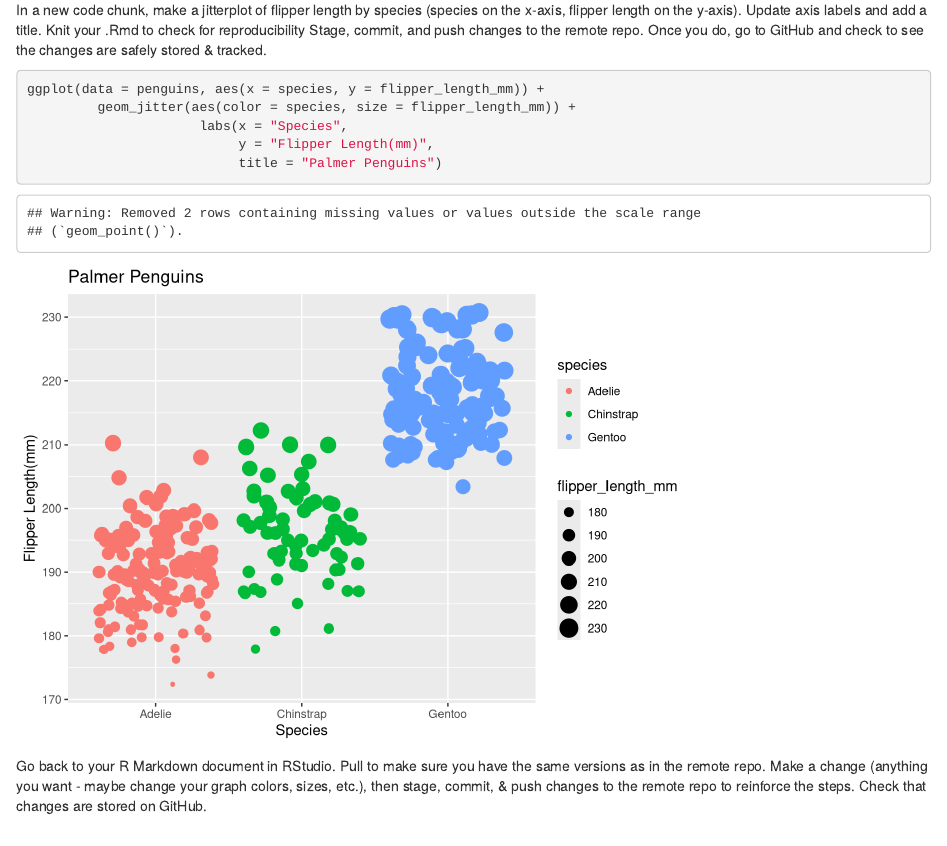
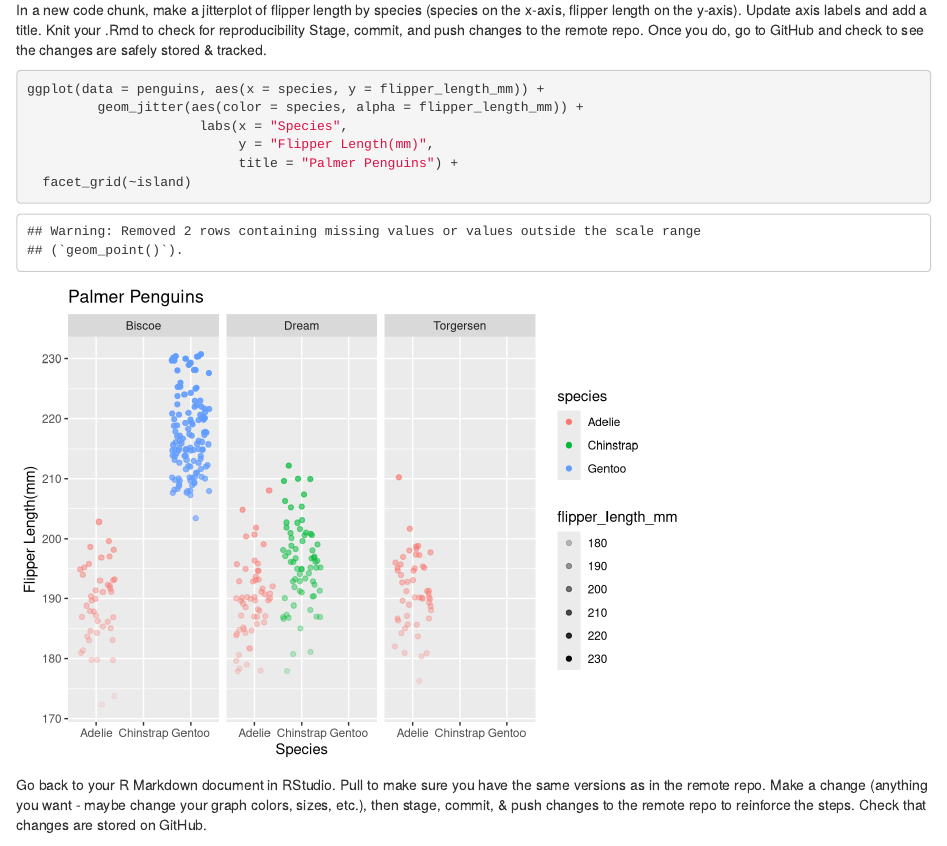
Before and after one commit to romero61/Day2Activity, an R Markdown document (eds212_day2_activities.Rmd): the page in a window 1100 px wide, from 1120 px down. Rendered offline with R 4.5, knitr and Pandoc, with nearby package versions; code that draws random numbers runs with fixed seeds of ours.

Commit message:
facet grid changes and size

````diff
--- a/eds212_day2_activities.Rmd
+++ b/eds212_day2_activities.Rmd
@@ -48,10 +48,11 @@ Stage, commit, and push changes to the remote repo. Once you do, go to GitHub an
 
 ```{r}
 ggplot(data = penguins, aes(x = species, y = flipper_length_mm)) +
-         geom_jitter(aes(color = species, size = flipper_length_mm)) +
+         geom_jitter(aes(color = species, alpha = flipper_length_mm)) +
                       labs(x = "Species",
                            y = "Flipper Length(mm)",
-                           title = "Palmer Penguins")
+                           title = "Palmer Penguins") +
+  facet_grid(~island)
 ```
 
 
````
Also changed, not shown: eds212_day2_activities.html.
